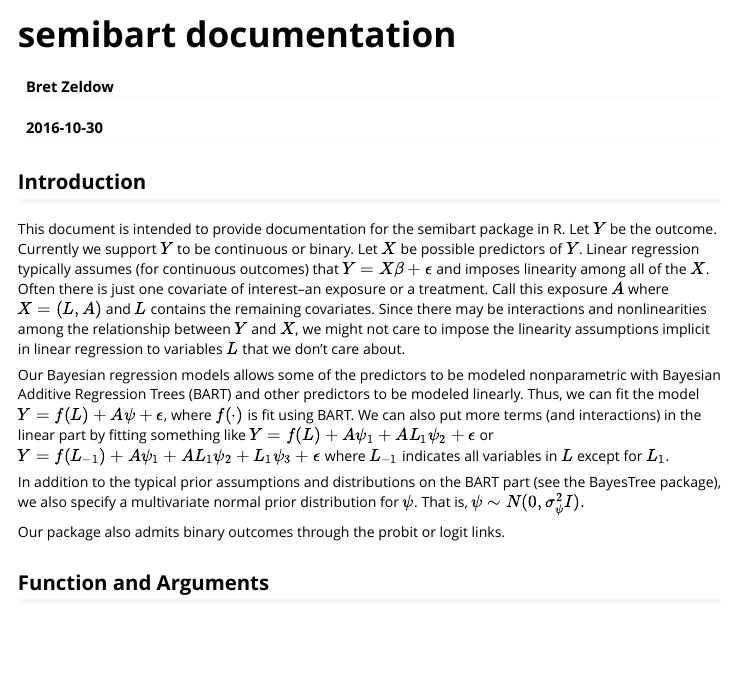
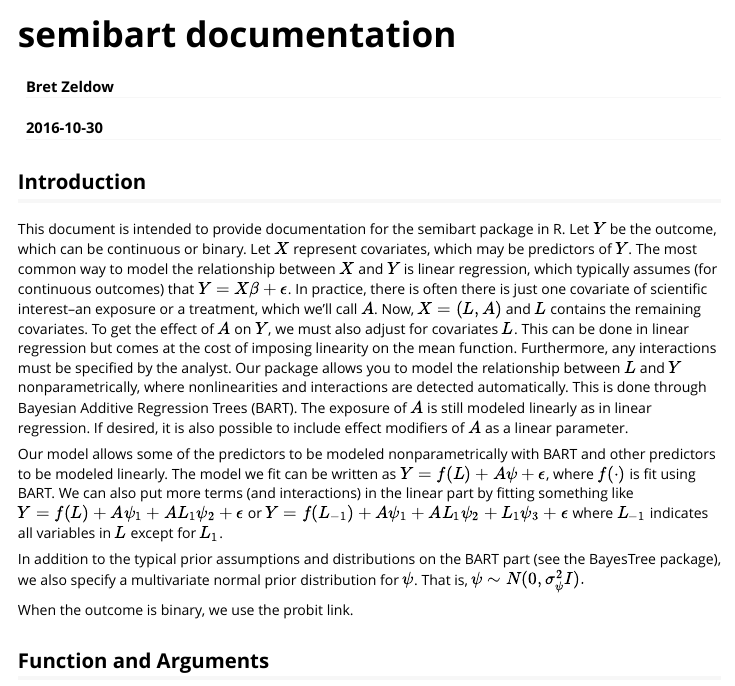
Before and after one commit to zeldow/semibart, an R Markdown document (vignettes/semibart-vignette.Rmd): the page in a window 1100 px wide, from its top. Rendered offline with R 4.5, knitr and Pandoc, with nearby package versions.

Commit message:
update vignette a bit

```diff
--- a/vignettes/semibart-vignette.Rmd
+++ b/vignettes/semibart-vignette.Rmd
@@ -11,13 +11,13 @@ vignette: >
 
 ## Introduction
 
-This document is intended to provide documentation for the semibart package in R. Let $Y$ be the outcome. Currently we support $Y$ to be continuous or binary. Let $X$ be possible predictors of $Y$. Linear regression typically assumes (for continuous outcomes) that $Y = X \beta + \epsilon$ and imposes linearity among all of the $X$. Often there is just one covariate of interest--an exposure or a treatment. Call this exposure $A$ where $X = (L, A)$ and $L$ contains the remaining covariates. Since there may be interactions and nonlinearities among the relationship between $Y$ and $X$, we might not care to impose the linearity assumptions implicit in linear regression to variables $L$ that we don't care about.
+This document is intended to provide documentation for the semibart package in R. Let $Y$ be the outcome, which can be continuous or binary. Let $X$ represent covariates, which may be predictors of $Y$. The most common way to model the relationship between $X$ and $Y$ is linear regression, which typically assumes (for continuous outcomes) that $Y = X \beta + \epsilon$. In practice, there is often there is just one covariate of scientific interest--an exposure or a treatment, which we'll call $A$. Now, $X = (L, A)$ and $L$ contains the remaining covariates. To get the effect of $A$ on $Y$, we must also adjust for covariates $L$. This can be done in linear regression but comes at the cost of imposing linearity on the mean function. Furthermore, any interactions must be specified by the analyst. Our package allows you to model the relationship between $L$ and $Y$ nonparametrically, where nonlinearities and interactions are detected automatically. This is done through Bayesian Additive Regression Trees (BART). The exposure of $A$ is still modeled linearly as in linear regression. If desired, it is also possible to include effect modifiers of $A$ as a linear parameter.
 
-Our Bayesian regression models allows some of the predictors to be modeled nonparametric with Bayesian Additive Regression Trees (BART) and other predictors to be modeled linearly. Thus, we can fit the model $Y  = f(L) + A \psi + \epsilon$, where $f(\cdot)$ is fit using BART. We can also put more terms (and interactions) in the linear part by fitting something like $Y = f(L) + A \psi_1 + A L_1 \psi_2 + \epsilon$ or $Y = f(L_{-1}) + A \psi_1 + A L_1 \psi_2 + L_1 \psi_3 + \epsilon$ where $L_{-1}$ indicates all variables in $L$ except for $L_1$.
+Our model allows some of the predictors to be modeled nonparametrically with BART and other predictors to be modeled linearly. The model we fit can be written as $Y  = f(L) + A \psi + \epsilon$, where $f(\cdot)$ is fit using BART. We can also put more terms (and interactions) in the linear part by fitting something like $Y = f(L) + A \psi_1 + A L_1 \psi_2 + \epsilon$ or $Y = f(L_{-1}) + A \psi_1 + A L_1 \psi_2 + L_1 \psi_3 + \epsilon$ where $L_{-1}$ indicates all variables in $L$ except for $L_1$.
 
 In addition to the typical prior assumptions and distributions on the BART part (see the BayesTree package), we also specify a multivariate normal prior distribution for $\psi$. That is, $\psi \sim N(0,\sigma^2_{\psi} I).$
 
-Our package also admits binary outcomes through the probit or logit links.
+When the outcome is binary, we use the probit link.
 
 
 ## Function and Arguments
```
